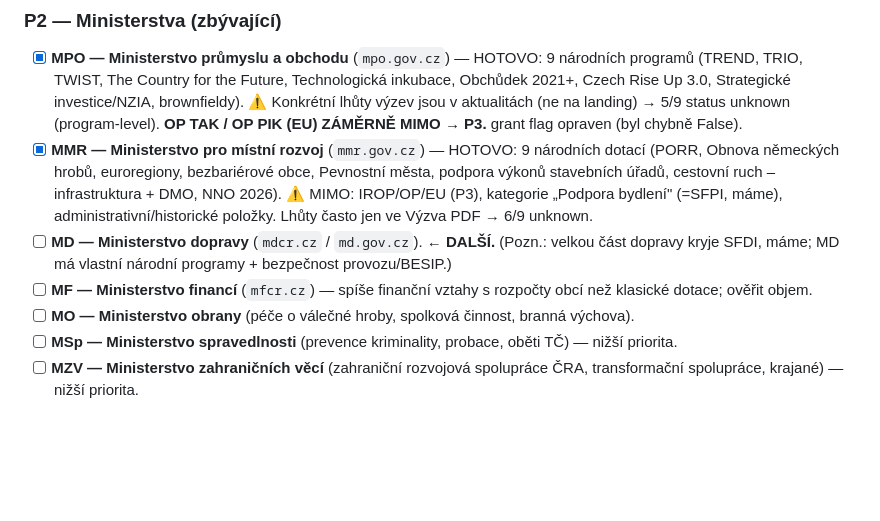
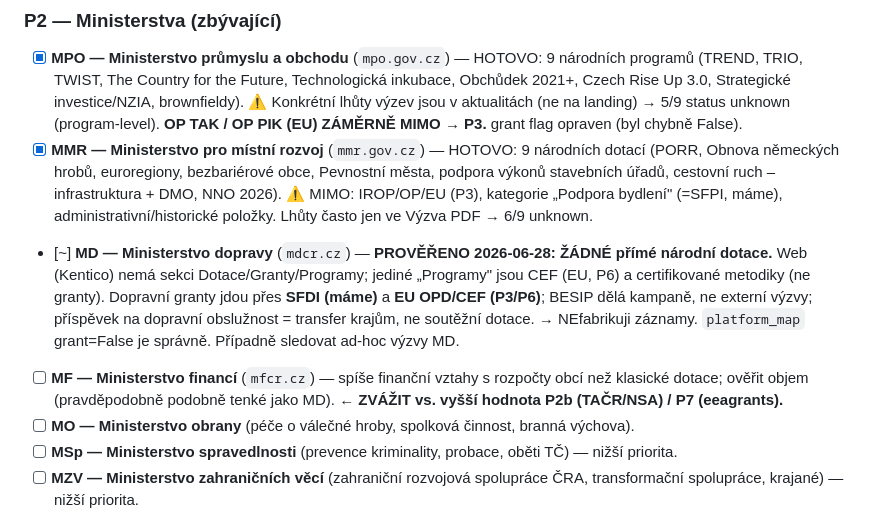
Before and after one commit to chocholous/regrantio, a Markdown page: REMAINING.md, the part around the change. Rendered like a GitHub page; blank space fills up the shorter version.

Commit message:
MD prověřeno: žádné přímé národní dotace (funding via SFDI + EU) → nefabrikuji
Ministerstvo dopravy (mdcr.cz, Kentico) NEMÁ sekci Dotace/Granty/Programy ani
samostatné národní výzvy pro externí žadatele. Ověřeno: homepage nav, /Dotace
/Granty (404), Kentico search 'dotace' (0), strom /Dokumenty + /Ministerstvo
(jediné Programy = CEF/EU + certifikované metodiky). Dopravní granty kryje SFDI
(už máme) a EU OPD/CEF (P3/P6).

Dle principu NEHALUCINOVAT nezakládám fiktivní MD záznamy. platform_map grant=False
je správně. REMAINING.md: MD označeno [~] prověřeno; doporučení pivotovat na vyšší
hodnotu — P2b TAČR/NSA (chybí, velké objemy) nebo P7 eeagrants (sklizeno, neingestováno).

Co-Authored-By: Claude Opus 4.8 <noreply@anthropic.com>

```diff
--- a/REMAINING.md
+++ b/REMAINING.md
@@ -77,9 +77,13 @@ fyzická osoba) sáhnout, potřebuje 7 vrstev. Hrubý odhad pokrytí dnes vs. c
       německých hrobů, euroregiony, bezbariérové obce, Pevnostní města, podpora výkonů stavebních úřadů,
       cestovní ruch – infrastruktura + DMO, NNO 2026). ⚠ MIMO: IROP/OP/EU (P3), kategorie „Podpora bydlení"
       (=SFPI, máme), administrativní/historické položky. Lhůty často jen ve Výzva PDF → 6/9 unknown.
-- [ ] **MD — Ministerstvo dopravy** (`mdcr.cz` / `md.gov.cz`). **← DALŠÍ.** (Pozn.: velkou část dopravy
-      kryje SFDI, máme; MD má vlastní národní programy + bezpečnost provozu/BESIP.)
-- [ ] **MF — Ministerstvo financí** (`mfcr.cz`) — spíše finanční vztahy s rozpočty obcí než klasické dotace; ověřit objem.
+- [~] **MD — Ministerstvo dopravy** (`mdcr.cz`) — **PROVĚŘENO 2026-06-28: ŽÁDNÉ přímé národní dotace.**
+      Web (Kentico) nemá sekci Dotace/Granty/Programy; jediné „Programy" jsou CEF (EU, P6) a certifikované
+      metodiky (ne granty). Dopravní granty jdou přes **SFDI (máme)** a **EU OPD/CEF (P3/P6)**; BESIP dělá
+      kampaně, ne externí výzvy; příspěvek na dopravní obslužnost = transfer krajům, ne soutěžní dotace.
+      → NEfabrikuji záznamy. `platform_map` grant=False je správně. Případně sledovat ad-hoc výzvy MD.
+- [ ] **MF — Ministerstvo financí** (`mfcr.cz`) — spíše finanční vztahy s rozpočty obcí než klasické dotace;
+      ověřit objem (pravděpodobně podobně tenké jako MD). **← ZVÁŽIT vs. vyšší hodnota P2b (TAČR/NSA) / P7 (eeagrants).**
 - [ ] **MO — Ministerstvo obrany** (péče o válečné hroby, spolková činnost, branná výchova).
 - [ ] **MSp — Ministerstvo spravedlnosti** (prevence kriminality, probace, oběti TČ) — nižší priorita.
 - [ ] **MZV — Ministerstvo zahraničních věcí** (zahraniční rozvojová spolupráce ČRA, transformační spolupráce, krajané) — nižší priorita.
```
